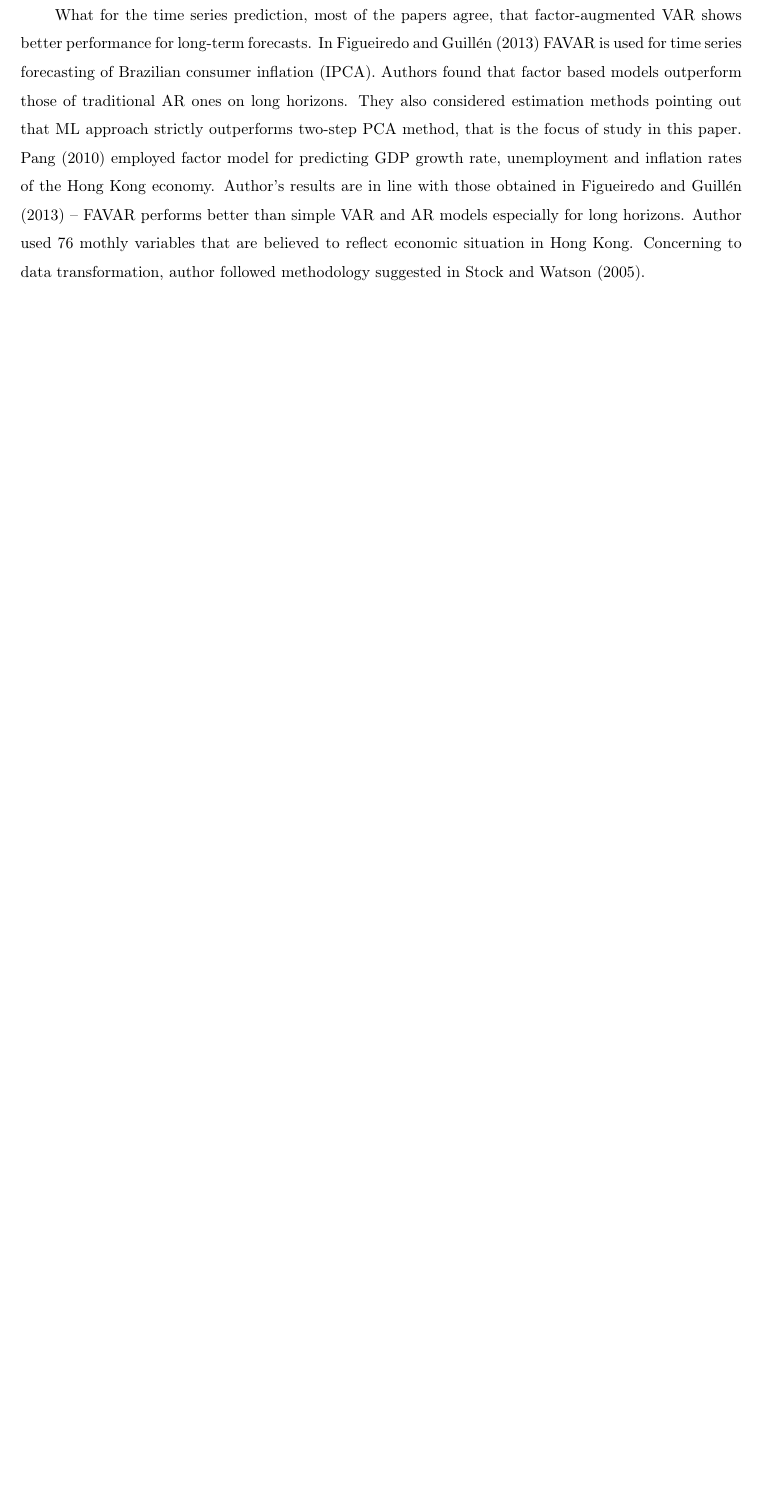
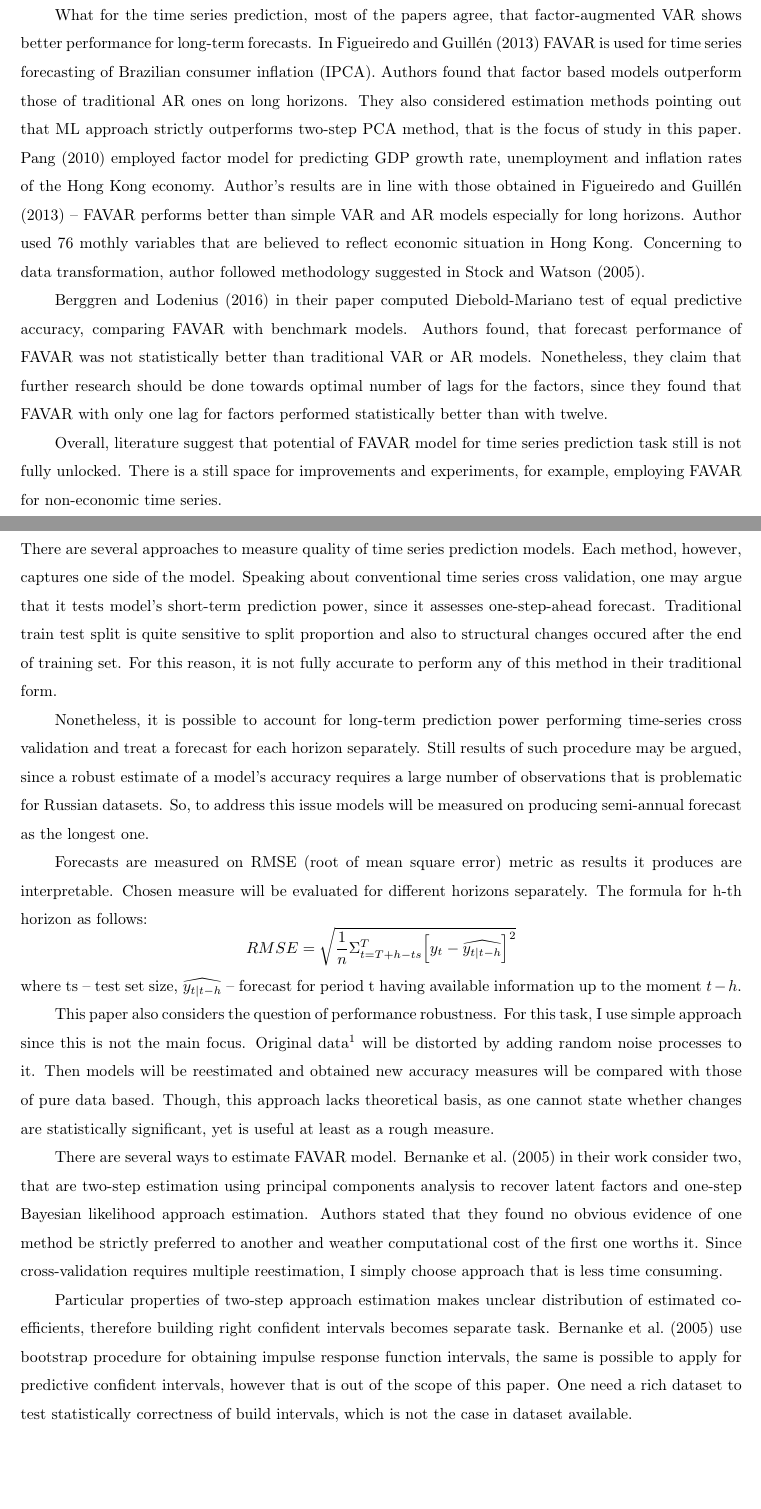
Before and after one commit to PetrGarm/FAVAR, a LaTeX document (Project Proposal/Project Proposal.tex): part of page 3 of 4 before the commit and two parts of pages 3 and 4 of 5 after it, the two joined at a grey line, cut so that both start at the same text, the shorter picture padded with empty space. Compiled offline with pdfLaTeX.

Commit message:
add pp methods

```diff
--- a/Project Proposal/Project Proposal.tex
+++ b/Project Proposal/Project Proposal.tex
@@ -109,6 +109,32 @@ Nevertheless, there are some works focused on applying considering model for pre
 
 What for the time series prediction, most of the papers agree, that factor-augmented VAR shows better performance for long-term forecasts. In \cite{figueiredo2013forecasting} FAVAR is used for time series forecasting of Brazilian consumer inflation (IPCA). Authors found that factor based models outperform those of traditional AR ones on long horizons. They also considered estimation methods pointing out that ML approach strictly outperforms two-step PCA method, that is the focus of study in this paper. \cite{pang2010forecasting} employed factor model for predicting GDP growth rate, unemployment and inflation rates of the Hong Kong economy. Author's results are in line with those obtained in \cite{figueiredo2013forecasting} -- FAVAR performs better than simple VAR and AR models especially for long horizons. Author used 76 mothly variables that are believed to reflect economic situation in Hong Kong. Concerning to data transformation, author followed methodology suggested in \cite{stock2005implications}.
 
+\cite{berggren2016can} in their paper computed Diebold-Mariano test of equal predictive accuracy, comparing FAVAR with benchmark models. Authors found, that forecast performance of FAVAR was not statistically better than traditional VAR or AR models. Nonetheless, they claim that further research should be done towards optimal number of lags for the factors, since they found that FAVAR with only one lag for factors performed statistically better than with twelve.
+
+Overall, literature suggest that potential of FAVAR model for time series prediction task still is not fully unlocked. There is a still space for improvements and experiments, for example, employing FAVAR for non-economic time series.
+
+\subsection*{Methods}
+There are several approaches to measure quality of time series prediction models. Each method, however, captures one side of the model. Speaking about conventional time series cross validation, one may argue that it tests model's short-term prediction power, since it assesses one-step-ahead forecast. Traditional train test split is quite sensitive to split proportion and also to structural changes occured after the end of training set. For this reason, it is not fully accurate to perform any of this method in their traditional form.
+
+Nonetheless, it is possible to account for long-term prediction power performing time-series cross validation and treat a forecast for each horizon separately. Still results of such procedure may be argued, since a robust estimate of a model's accuracy requires a large number of observations that is problematic for Russian datasets. So, to address this issue models will be measured on producing semi-annual forecast as the longest one.
+
+Forecasts are measured on RMSE (root of mean square error) metric
+as results it produces are interpretable. Chosen measure will be evaluated for different horizons separately. The formula for h-th horizon as follows:
+\[
+	RMSE =
+	\sqrt{
+		\frac{1}{n}
+		\Sigma_{t= T + h - ts}^{T}
+			\Big[
+			y_t - \widehat{y_{t|t-h}}
+			\Big]^2}
+\] where ts -- test set size, $\widehat{y_{t|t-h}}$ -- forecast for period t having available information up to the moment $t-h$.
+
+This paper also considers the question of performance robustness. For this task, I use simple approach since this is not the main focus. Original data\footnote{Except for variables being forecasted} will be distorted by adding random noise processes to it. Then models will be reestimated and obtained new accuracy measures will be compared with those of pure data based. Though, this approach lacks theoretical basis, as one cannot state whether changes are statistically significant, yet is useful at least as a rough measure.
+
+There are several ways to estimate FAVAR model. \cite{bernanke2005measuring} in their work consider two, that are two-step estimation using principal components analysis to recover latent factors and one-step Bayesian likelihood approach estimation. Authors stated that they found no obvious evidence of one method be strictly preferred to another and weather computational cost of the first one worths it. Since cross-validation requires multiple reestimation, I simply choose approach that is less time consuming.
+
+Particular properties of two-step approach estimation makes unclear distribution of estimated coefficients, therefore building right confident intervals becomes separate task. \cite{bernanke2005measuring} use bootstrap procedure for obtaining impulse response function intervals, the same is possible to apply for predictive confident intervals, however that is out of the scope of this paper. One need a rich dataset to test statistically correctness of build intervals, which is not the case in dataset available.
 
 \newpage
 \bibliography{bibliography}
```
Also changed, not shown: Project Proposal/bibliography.bib (+5 -0 lines), Project Proposal/Project Proposal.bbl, Project Proposal/Project Proposal.pdf, Project Proposal/Project Proposal.tex (6 more changed lines), 4 other files.
